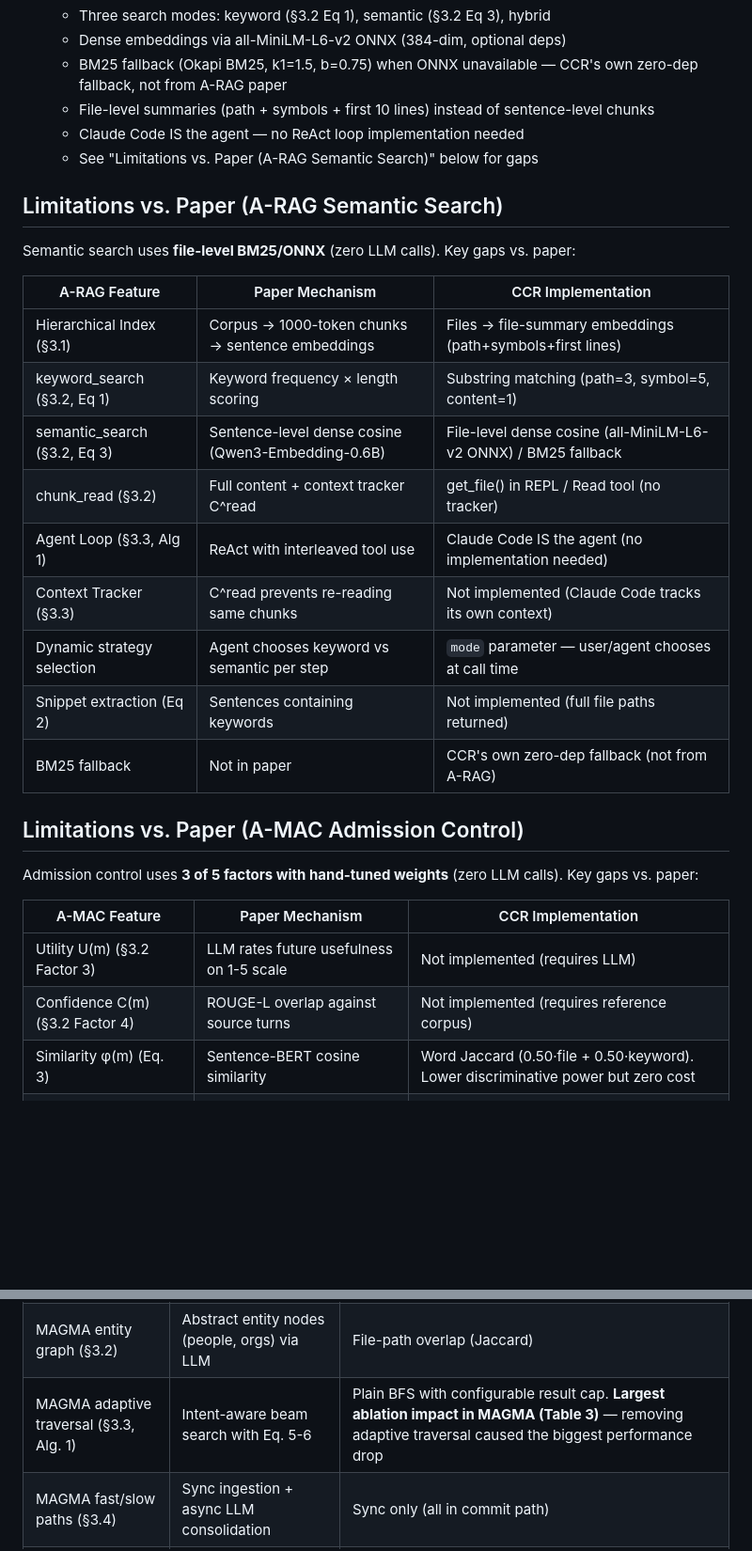
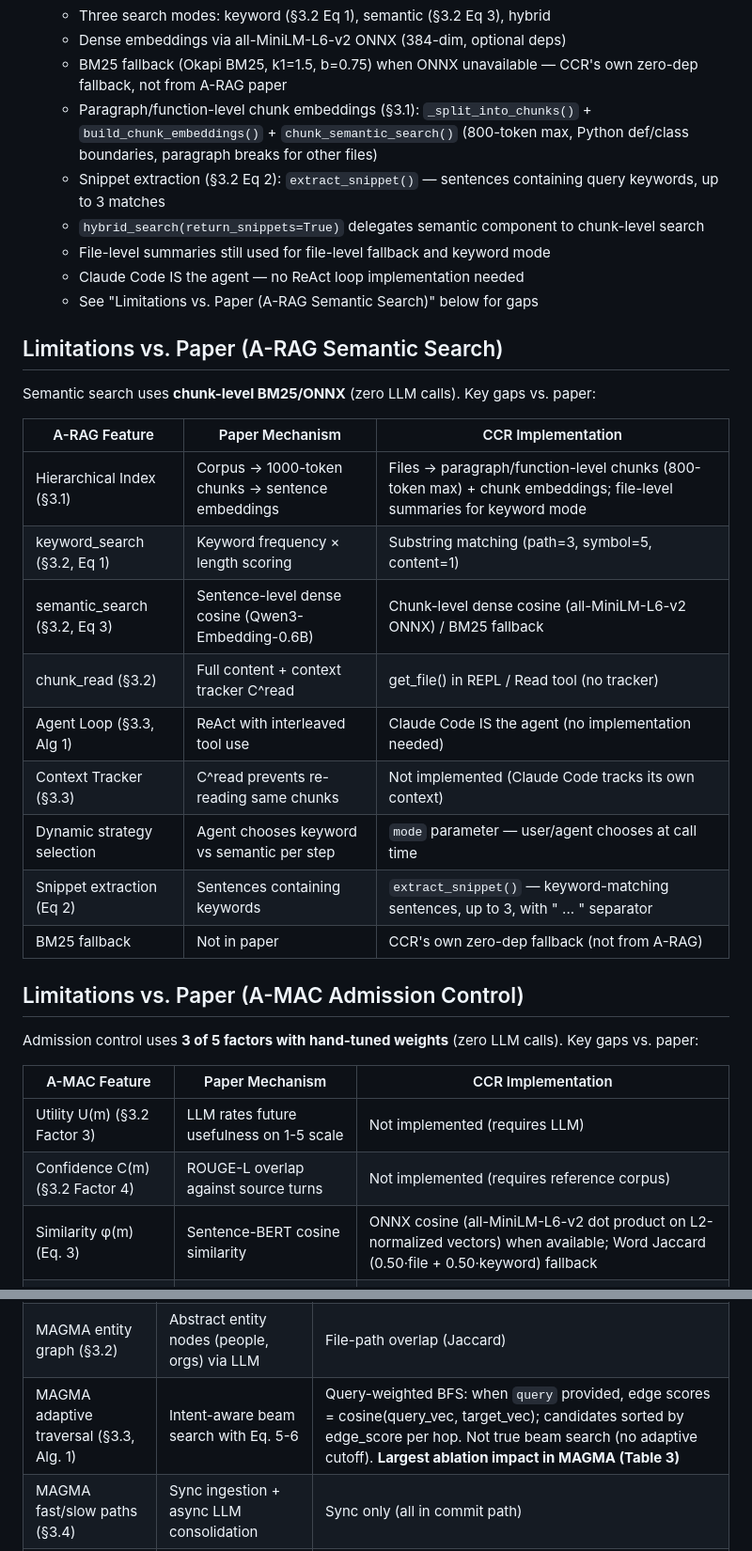
Before and after one commit to qbit-glitch/ccr, a Markdown page: CLAUDE.md, 2 parts joined by grey strips. Shown at 94% size. Rendered like a GitHub page; blank space fills up the shorter version.

Commit message:
docs: update CLAUDE.md for Phase 1 (NeurIPS 4.1→4.9/10)
A-RAG: chunk embeddings + extract_snippet implemented (not just file-level).
A-MAC: φ(m) now uses ONNX cosine (word Jaccard as fallback).
MAGMA: query-weighted BFS traversal documented.

Co-Authored-By: Claude Sonnet 4.6 <noreply@anthropic.com>

```diff
--- a/CLAUDE.md
+++ b/CLAUDE.md
@@ -188,24 +188,27 @@ ccr status                                   # Show memory state
    - Three search modes: keyword (§3.2 Eq 1), semantic (§3.2 Eq 3), hybrid
    - Dense embeddings via all-MiniLM-L6-v2 ONNX (384-dim, optional deps)
    - BM25 fallback (Okapi BM25, k1=1.5, b=0.75) when ONNX unavailable — CCR's own zero-dep fallback, not from A-RAG paper
-   - File-level summaries (path + symbols + first 10 lines) instead of sentence-level chunks
+   - Paragraph/function-level chunk embeddings (§3.1): `_split_into_chunks()` + `build_chunk_embeddings()` + `chunk_semantic_search()` (800-token max, Python def/class boundaries, paragraph breaks for other files)
+   - Snippet extraction (§3.2 Eq 2): `extract_snippet()` — sentences containing query keywords, up to 3 matches
+   - `hybrid_search(return_snippets=True)` delegates semantic component to chunk-level search
+   - File-level summaries still used for file-level fallback and keyword mode
    - Claude Code IS the agent — no ReAct loop implementation needed
    - See "Limitations vs. Paper (A-RAG Semantic Search)" below for gaps
 
 ## Limitations vs. Paper (A-RAG Semantic Search)
 
-Semantic search uses **file-level BM25/ONNX** (zero LLM calls). Key gaps vs. paper:
+Semantic search uses **chunk-level BM25/ONNX** (zero LLM calls). Key gaps vs. paper:
 
 | A-RAG Feature | Paper Mechanism | CCR Implementation |
 |---|---|---|
-| Hierarchical Index (§3.1) | Corpus → 1000-token chunks → sentence embeddings | Files → file-summary embeddings (path+symbols+first lines) |
+| Hierarchical Index (§3.1) | Corpus → 1000-token chunks → sentence embeddings | Files → paragraph/function-level chunks (800-token max) + chunk embeddings; file-level summaries for keyword mode |
 | keyword_search (§3.2, Eq 1) | Keyword frequency × length scoring | Substring matching (path=3, symbol=5, content=1) |
-| semantic_search (§3.2, Eq 3) | Sentence-level dense cosine (Qwen3-Embedding-0.6B) | File-level dense cosine (all-MiniLM-L6-v2 ONNX) / BM25 fallback |
+| semantic_search (§3.2, Eq 3) | Sentence-level dense cosine (Qwen3-Embedding-0.6B) | Chunk-level dense cosine (all-MiniLM-L6-v2 ONNX) / BM25 fallback |
 | chunk_read (§3.2) | Full content + context tracker C^read | get_file() in REPL / Read tool (no tracker) |
 | Agent Loop (§3.3, Alg 1) | ReAct with interleaved tool use | Claude Code IS the agent (no implementation needed) |
 | Context Tracker (§3.3) | C^read prevents re-reading same chunks | Not implemented (Claude Code tracks its own context) |
 | Dynamic strategy selection | Agent chooses keyword vs semantic per step | `mode` parameter — user/agent chooses at call time |
-| Snippet extraction (Eq 2) | Sentences containing keywords | Not implemented (full file paths returned) |
+| Snippet extraction (Eq 2) | Sentences containing keywords | `extract_snippet()` — keyword-matching sentences, up to 3, with " ... " separator |
 | BM25 fallback | Not in paper | CCR's own zero-dep fallback (not from A-RAG) |
 
 ## Limitations vs. Paper (A-MAC Admission Control)
@@ -216,7 +219,7 @@ Admission control uses **3 of 5 factors with hand-tuned weights** (zero LLM call
 |---|---|---|
 | Utility U(m) (§3.2 Factor 3) | LLM rates future usefulness on 1-5 scale | Not implemented (requires LLM) |
 | Confidence C(m) (§3.2 Factor 4) | ROUGE-L overlap against source turns | Not implemented (requires reference corpus) |
-| Similarity φ(m) (Eq. 3) | Sentence-BERT cosine similarity | Word Jaccard (0.50·file + 0.50·keyword). Lower discriminative power but zero cost |
+| Similarity φ(m) (Eq. 3) | Sentence-BERT cosine similarity | ONNX cosine (all-MiniLM-L6-v2 dot product on L2-normalized vectors) when available; Word Jaccard (0.50·file + 0.50·keyword) fallback |
 | Weight learning (Table 2) | 5-fold cross-validation on dialogue corpora | Hand-tuned: w_T=0.50, w_N=0.35, w_R=0.15 (informed by Table 2 ablation ranking) |
 | Rejection threshold (Alg. 1 line 11) | Score-based threshold learned from data | Configurable parameter, default 0.0 (disabled) |
 | Type Prior taxonomy (§3.2 Factor 5) | Classifies dialogue acts (question, instruction, etc.) | Classifies developer actions (progress, refactor, fix, etc.) — different domain |
@@ -286,7 +289,7 @@ All commit linking is **mechanical heuristics** (zero LLM calls). Key gaps vs. p
 | MAGMA causal graph (§3.2, Eq. 8) | LLM-inferred logical entailment | Regex detection of explicit C### references only |
 | MAGMA semantic graph (§3.2) | Dense vector cosine (all-MiniLM-L6-v2) | Word Jaccard with ~100-word stop list |
 | MAGMA entity graph (§3.2) | Abstract entity nodes (people, orgs) via LLM | File-path overlap (Jaccard) |
-| MAGMA adaptive traversal (§3.3, Alg. 1) | Intent-aware beam search with Eq. 5-6 | Plain BFS with configurable result cap. **Largest ablation impact in MAGMA (Table 3)** — removing adaptive traversal caused the biggest performance drop |
+| MAGMA adaptive traversal (§3.3, Alg. 1) | Intent-aware beam search with Eq. 5-6 | Query-weighted BFS: when `query` provided, edge scores = cosine(query_vec, target_vec); candidates sorted by edge_score per hop. Not true beam search (no adaptive cutoff). **Largest ablation impact in MAGMA (Table 3)** |
 | MAGMA fast/slow paths (§3.4) | Sync ingestion + async LLM consolidation | Sync only (all in commit path) |
 | Link scan scope | Global retrieval across all memories | Fixed sliding window (`link_scan_window`, default 20 most recent commits). Older commits are never scanned for links at commit time |
 
```
